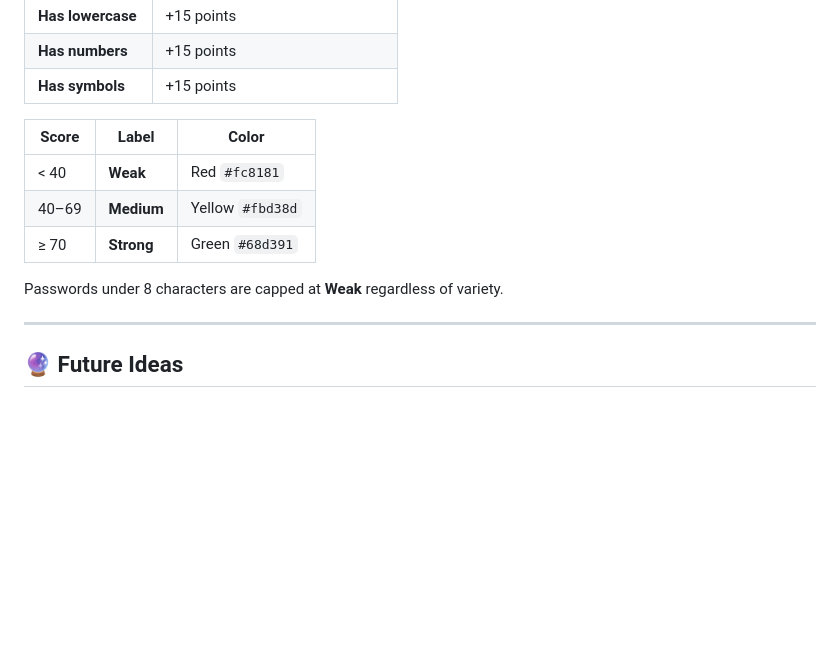
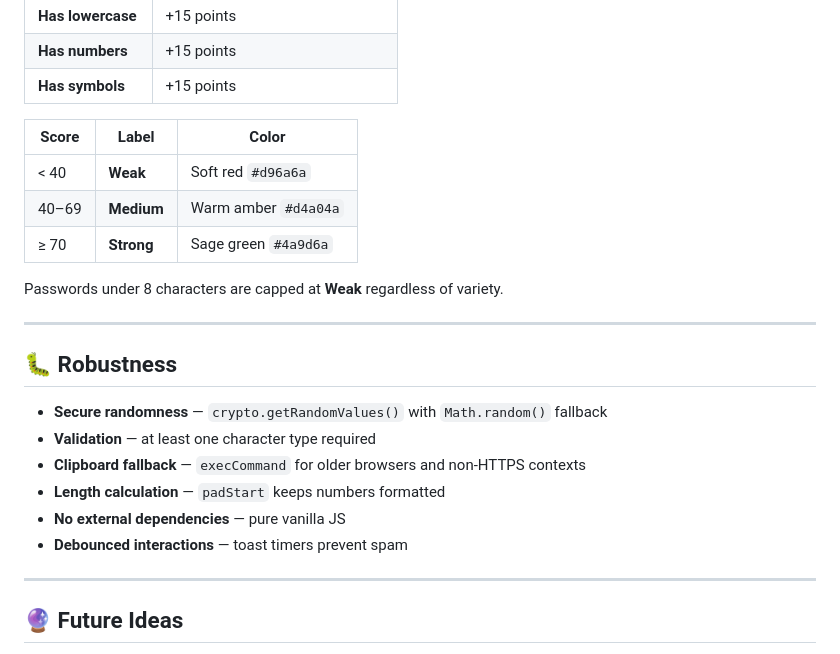
Before and after one commit to abdurrahman101bd/JavaScript, a Markdown page: password-generator/README.md, the part around one of its changes. Drawn GitHub-style; blank space fills up the shorter version.

```diff
--- a/password-generator/README.md
+++ b/password-generator/README.md
@@ -70,11 +73,22 @@ function secureRandom(max) {
 
 | Score | Label | Color |
 |-------|-------|-------|
-| < 40 | **Weak** | Red `#fc8181` |
-| 40–69 | **Medium** | Yellow `#fbd38d` |
-| ≥ 70 | **Strong** | Green `#68d391` |
+| < 40 | **Weak** | Soft red `#d96a6a` |
+| 40–69 | **Medium** | Warm amber `#d4a04a` |
+| ≥ 70 | **Strong** | Sage green `#4a9d6a` |
 
 Passwords under 8 characters are capped at **Weak** regardless of variety.
+
+---
+
+## 🐛 Robustness
+
+- **Secure randomness** — `crypto.getRandomValues()` with `Math.random()` fallback
+- **Validation** — at least one character type required
+- **Clipboard fallback** — `execCommand` for older browsers and non-HTTPS contexts
+- **Length calculation** — `padStart` keeps numbers formatted
+- **No external dependencies** — pure vanilla JS
+- **Debounced interactions** — toast timers prevent spam
 
 ---
 
```
Also changed, not shown: other parts of password-generator/README.md (+14 -9 lines), assets/password-generator.png, 2 other files.
